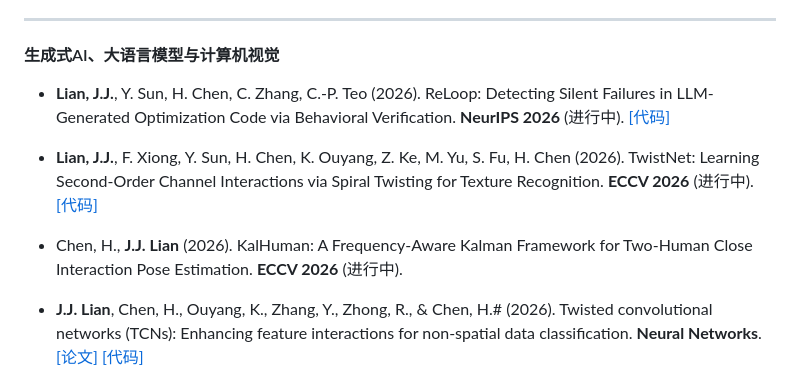
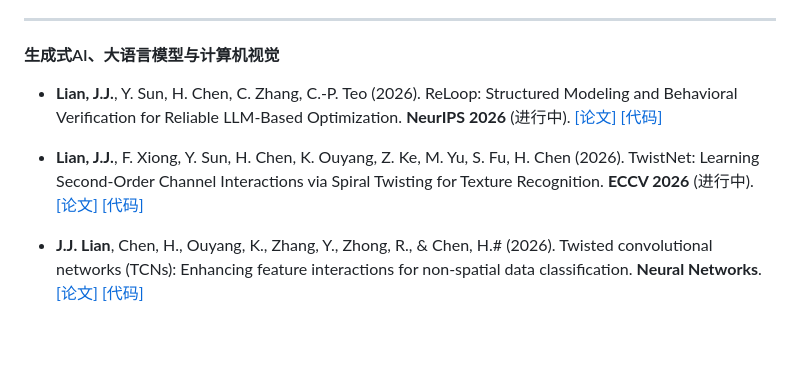
Before and after one commit to junbolian/junbolian.github.io, a Markdown page: contents/cn/publications.md, the part around the change. Drawn GitHub-style; blank space fills up the shorter version.

```diff
--- a/contents/cn/publications.md
+++ b/contents/cn/publications.md
@@ -8,11 +8,9 @@
 
 #### 生成式AI、大语言模型与计算机视觉
 
-  - **Lian, J.J.**, Y. Sun, H. Chen, C. Zhang, C.-P. Teo (2026). ReLoop: Detecting Silent Failures in LLM-Generated Optimization Code via Behavioral Verification. **NeurIPS 2026** (进行中). [[代码]](https://github.com/junbolian/ReLoop)
+  - **Lian, J.J.**, Y. Sun, H. Chen, C. Zhang, C.-P. Teo (2026). ReLoop: Structured Modeling and Behavioral Verification for Reliable LLM-Based Optimization. **NeurIPS 2026** (进行中). [[论文]](https://arxiv.org/abs/2602.15983) [[代码]](https://github.com/junbolian/ReLoop)
 
-  - **Lian, J.J.**, F. Xiong, Y. Sun, H. Chen, K. Ouyang, Z. Ke, M. Yu, S. Fu, H. Chen (2026). TwistNet: Learning Second-Order Channel Interactions via Spiral Twisting for Texture Recognition. **ECCV 2026** (进行中). [[代码]](https://github.com/junbolian/TwistNet-2D)
-
-  - Chen, H., **J.J. Lian** (2026). KalHuman: A Frequency-Aware Kalman Framework for Two-Human Close Interaction Pose Estimation. **ECCV 2026** (进行中).
+  - **Lian, J.J.**, F. Xiong, Y. Sun, H. Chen, K. Ouyang, Z. Ke, M. Yu, S. Fu, H. Chen (2026). TwistNet: Learning Second-Order Channel Interactions via Spiral Twisting for Texture Recognition. **ECCV 2026** (进行中). [[论文]](https://arxiv.org/abs/2602.07262) [[代码]](https://github.com/junbolian/TwistNet-2D)
 
   - **J.J. Lian**, Chen, H., Ouyang, K., Zhang, Y., Zhong, R., & Chen, H.\# (2026). Twisted convolutional networks (TCNs): Enhancing feature interactions for non-spatial data classification. **Neural Networks**. [[论文]](https://doi.org/10.1016/j.neunet.2025.108451) [[代码]](https://github.com/junbolian/Twisted-Convolutional-Networks)
 
```
Also changed, not shown: contents/publications.md (+2 -4 lines).
